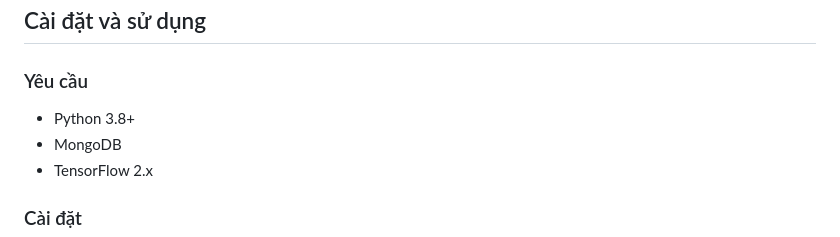
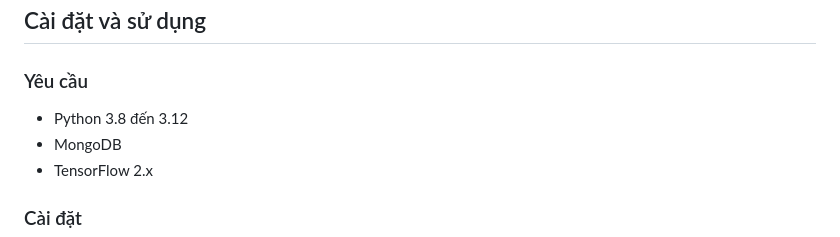
Before and after one commit to DuyTran04/N47_HeThongGoiYSanPham, a Markdown page: README.md, the part around the change. Rendered like a GitHub page.

```diff
--- a/README.md
+++ b/README.md
@@ -144,7 +144,7 @@ N47_HeThongGoiYSanPham/
 
 ### Yêu cầu
 
-- Python 3.8+
+- Python 3.8 đến 3.12
 - MongoDB
 - TensorFlow 2.x
 
```
